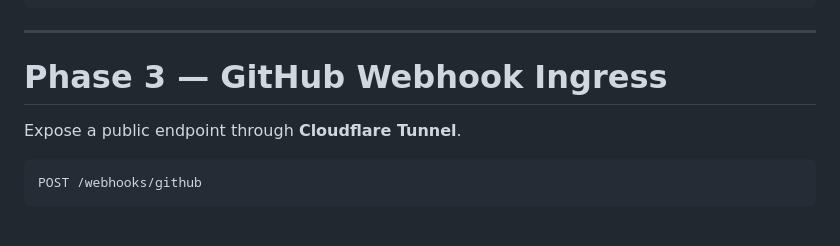
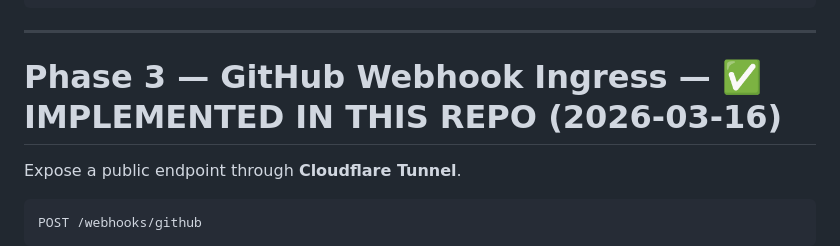
Before and after one commit to crosshj/parascene-provider-local, a Markdown page: _docs/ROLLOUT.md, the part around the change. GitHub-like rendering; blank space fills up the shorter version.

```diff
--- a/_docs/ROLLOUT.md
+++ b/_docs/ROLLOUT.md
@@ -217,7 +217,7 @@ stopping
 
 ---
 
-# Phase 3 — GitHub Webhook Ingress
+# Phase 3 — GitHub Webhook Ingress — ✅ IMPLEMENTED IN THIS REPO (2026-03-16)
 
 Expose a public endpoint through **Cloudflare Tunnel**.
 
```
Also changed, not shown: _docs/BUILD_SHEET.md (+1 -1 lines), _docs/PLAN_service.md (+1 -1 lines).
